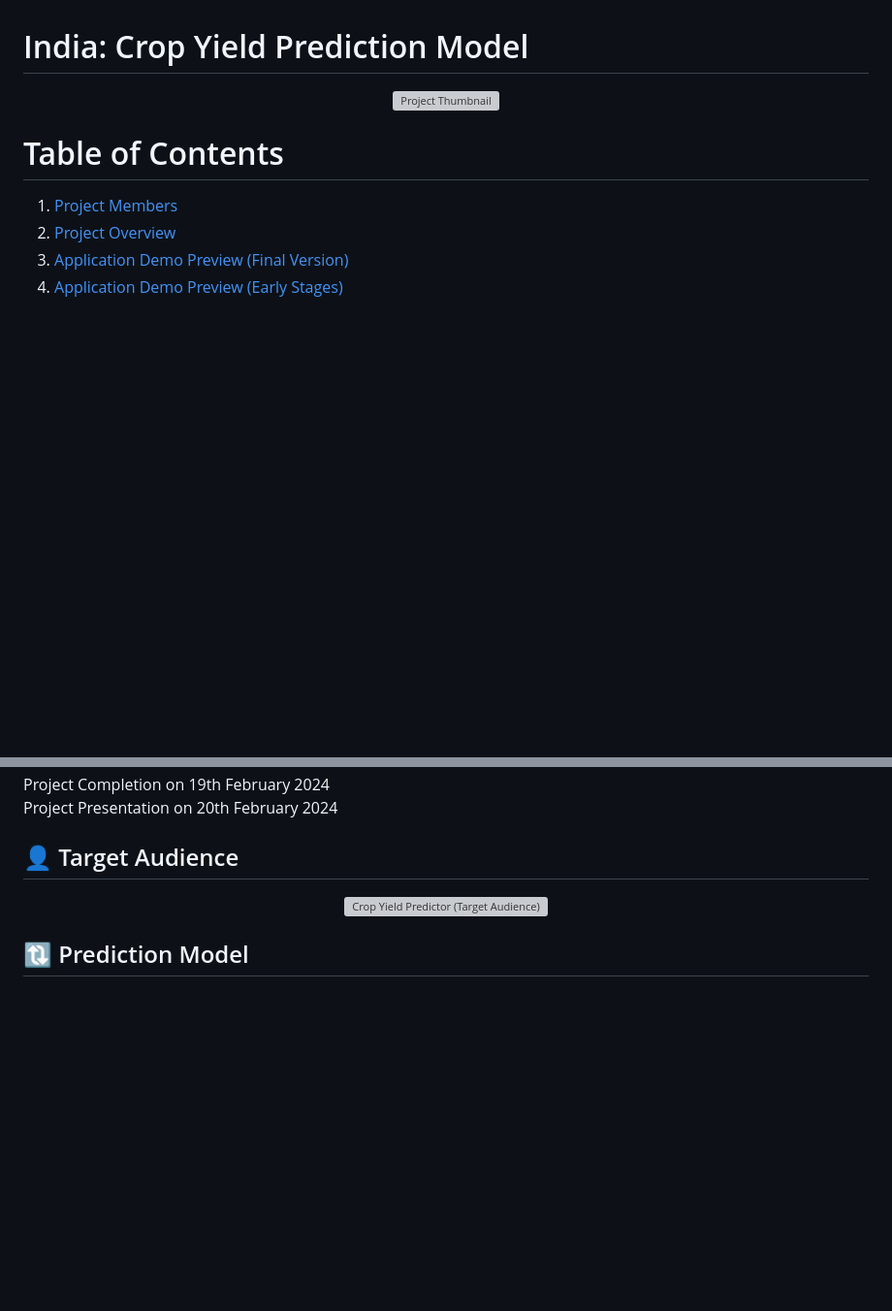
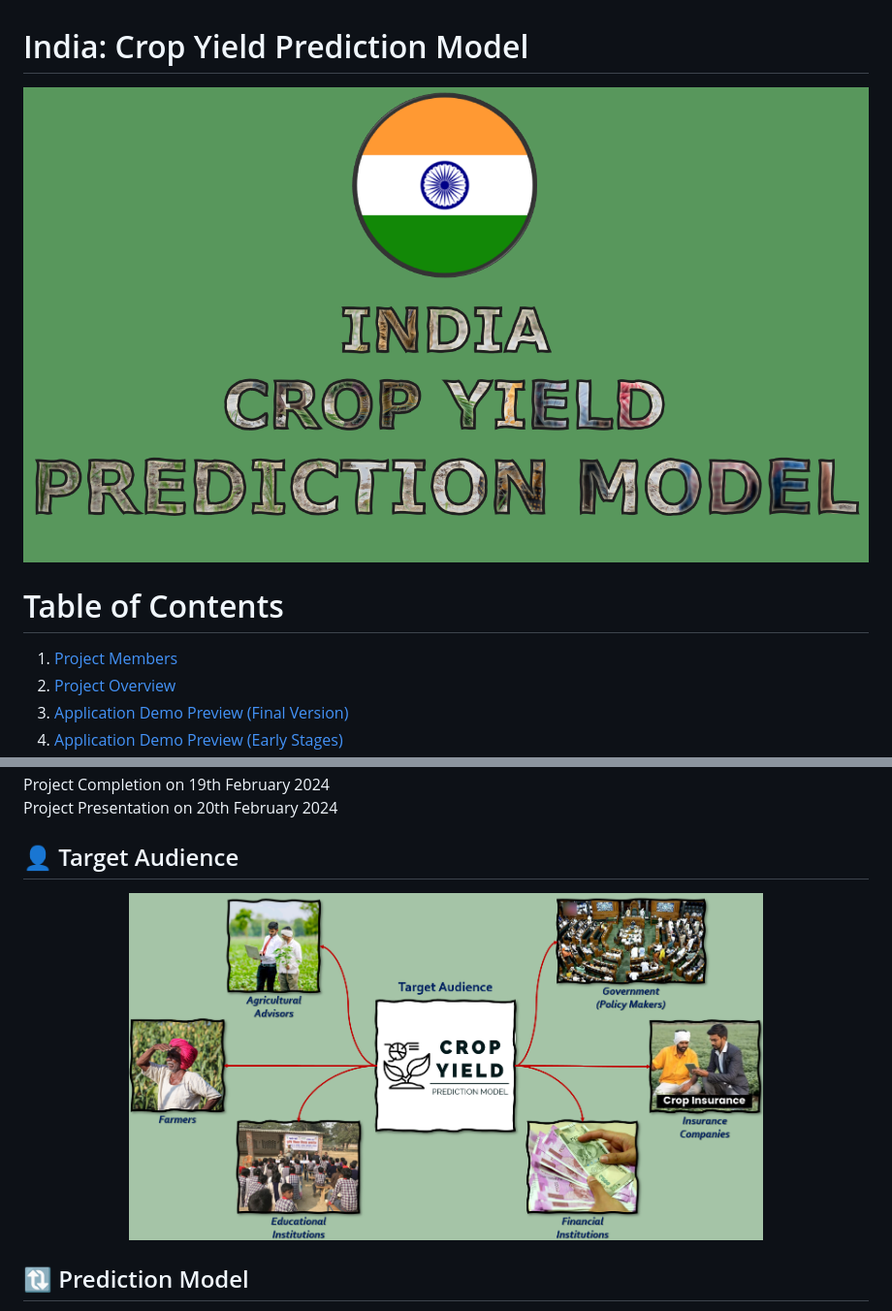
Before and after one commit to sienchoon/project-crop-yield-predictor, a Markdown page: README.md, 2 parts joined by grey strips. Shown at 97% size. Drawn GitHub-style; blank space fills up the shorter version; grey boxes are pictures that could not be loaded.

```diff
--- a/README.md
+++ b/README.md
@@ -1,7 +1,7 @@
 # India: Crop Yield Prediction Model
 
 <p align="center">
-    <img src="Images/Project_Title.png" alt="Project Thumbnail">
+    <img src="Images/Project_Title.PNG" alt="Project Thumbnail">
 </p>
 
 # Table of Contents
@@ -99,7 +101,7 @@ Project Presentation on 20th February 2024
 
 ## 👤 Target Audience
 <p align="center">
-    <img src="Images/target_audience.png" alt="Crop Yield Predictor (Target Audience)">
+    <img src="Images/target_audience.PNG" width="75%" alt="Crop Yield Predictor (Target Audience)">
 </p>
 
 
```
Also changed, not shown: other parts of README.md (+6 -4 lines).
